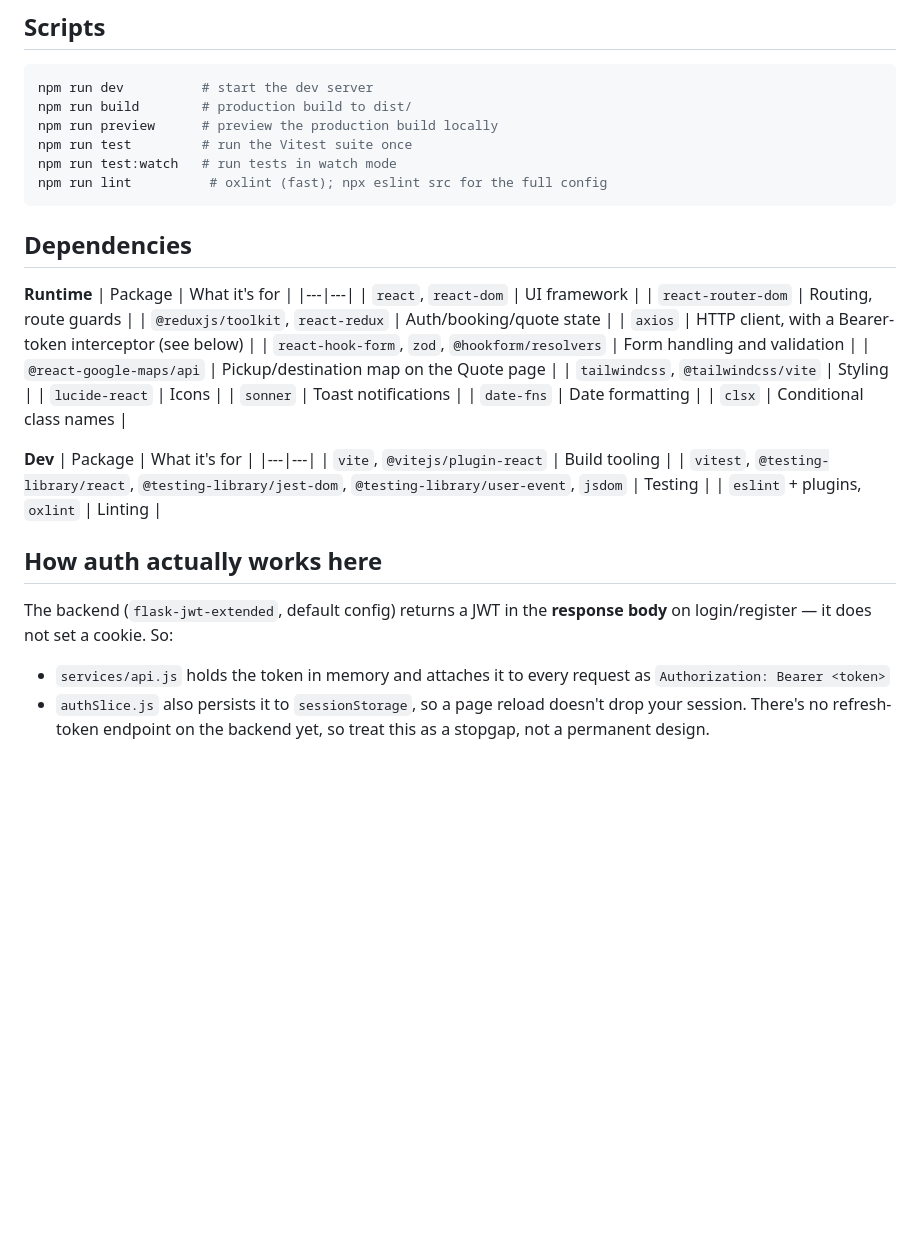
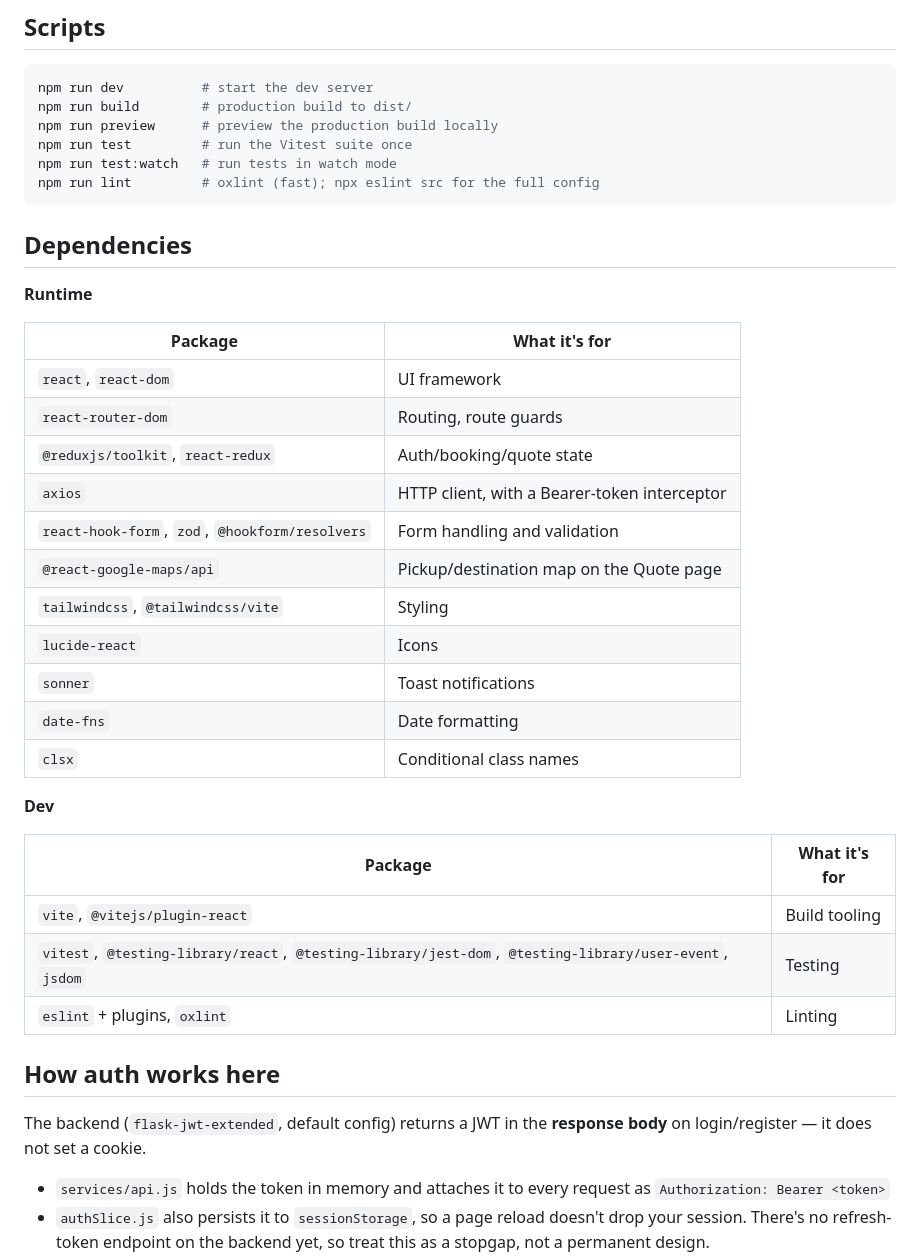
Before and after one commit to lyndseyisoe/SmartMove, a Markdown page: frontend/README.md, the part around one of its changes. GitHub-like rendering; blank space fills up the shorter version.

````diff
--- a/frontend/README.md
+++ b/frontend/README.md
@@ -57,18 +54,19 @@ npm run build        # production build to dist/
 npm run preview      # preview the production build locally
 npm run test         # run the Vitest suite once
 npm run test:watch   # run tests in watch mode
-npm run lint          # oxlint (fast); npx eslint src for the full config
+npm run lint         # oxlint (fast); npx eslint src for the full config
 ```
 
 ## Dependencies
 
 **Runtime**
+
 | Package | What it's for |
 |---|---|
 | `react`, `react-dom` | UI framework |
 | `react-router-dom` | Routing, route guards |
 | `@reduxjs/toolkit`, `react-redux` | Auth/booking/quote state |
-| `axios` | HTTP client, with a Bearer-token interceptor (see below) |
+| `axios` | HTTP client, with a Bearer-token interceptor |
 | `react-hook-form`, `zod`, `@hookform/resolvers` | Form handling and validation |
 | `@react-google-maps/api` | Pickup/destination map on the Quote page |
 | `tailwindcss`, `@tailwindcss/vite` | Styling |
@@ -78,16 +76,17 @@ npm run lint          # oxlint (fast); npx eslint src for the full config
 | `clsx` | Conditional class names |
 
 **Dev**
+
 | Package | What it's for |
 |---|---|
 | `vite`, `@vitejs/plugin-react` | Build tooling |
 | `vitest`, `@testing-library/react`, `@testing-library/jest-dom`, `@testing-library/user-event`, `jsdom` | Testing |
 | `eslint` + plugins, `oxlint` | Linting |
 
-## How auth actually works here
+## How auth works here
 
 The backend (`flask-jwt-extended`, default config) returns a JWT in the
-**response body** on login/register — it does not set a cookie. So:
+**response body** on login/register — it does not set a cookie.
 
 - `services/api.js` holds the token in memory and attaches it to every
   request as `Authorization: Bearer <token>`
````
Also changed, not shown: other parts of frontend/README.md (+56 -45 lines).
